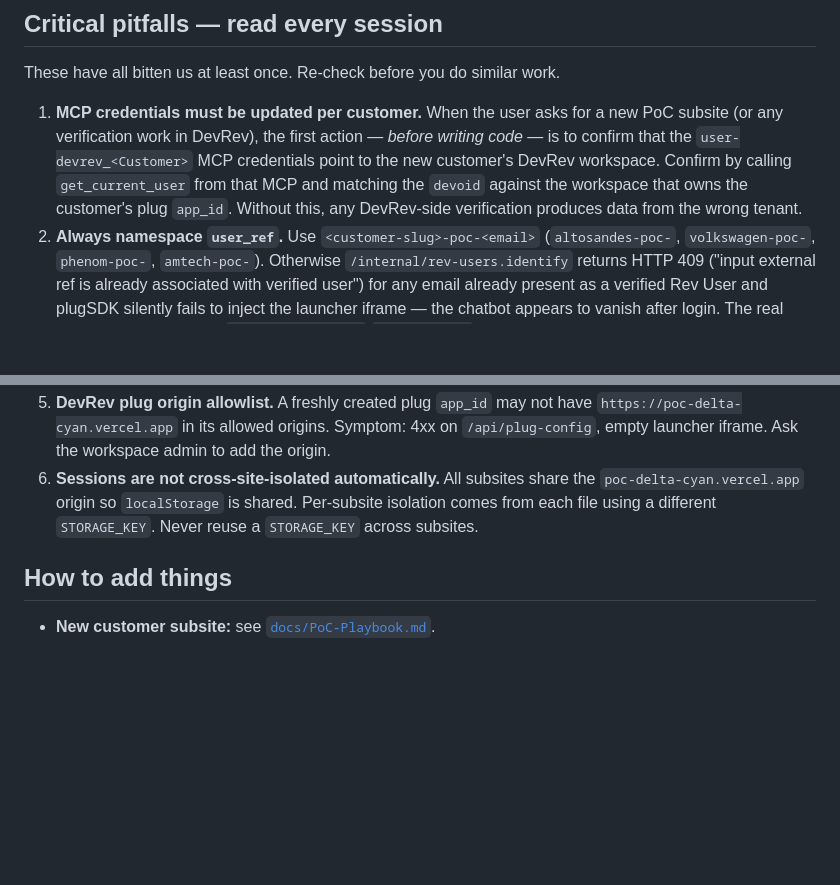
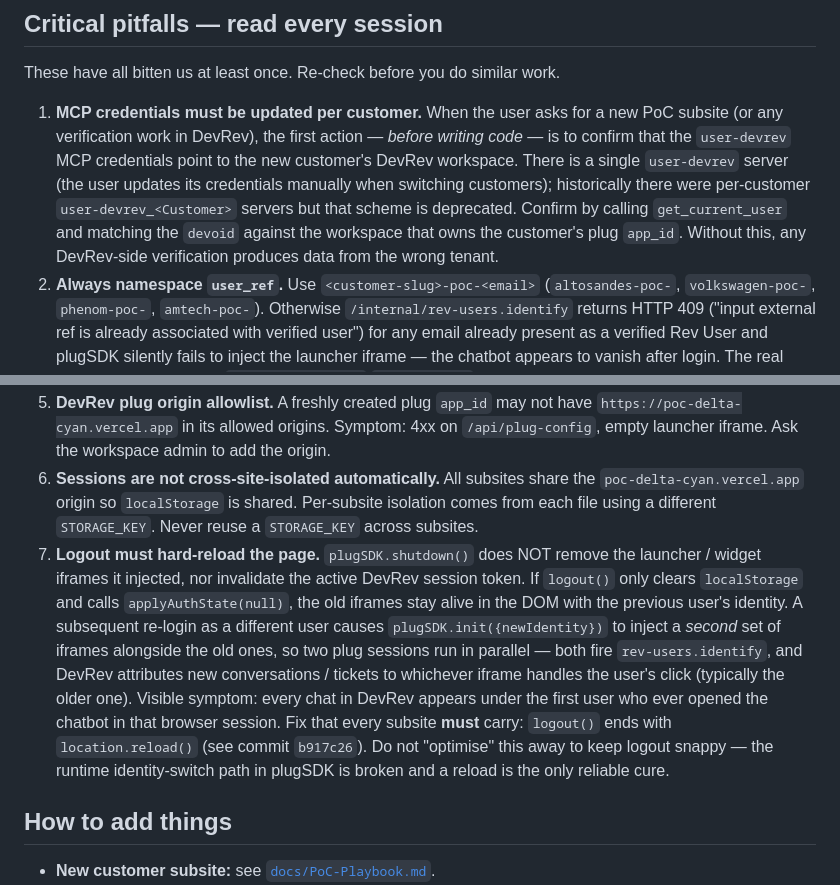
Before and after one commit to Dario-Soria-devrev/playground-template, a Markdown page: CLAUDE.md, 2 parts joined by grey strips. Rendered like a GitHub page; blank space fills up the shorter version.

```diff
--- a/CLAUDE.md
+++ b/CLAUDE.md
@@ -40,12 +40,13 @@ Each subsite file is ~67 KB of self-contained HTML + inline CSS + inline vanilla
 
 These have all bitten us at least once. Re-check before you do similar work.
 
-1. **MCP credentials must be updated per customer.** When the user asks for a new PoC subsite (or any verification work in DevRev), the first action — *before writing code* — is to confirm that the `user-devrev_<Customer>` MCP credentials point to the new customer's DevRev workspace. Confirm by calling `get_current_user` from that MCP and matching the `devoid` against the workspace that owns the customer's plug `app_id`. Without this, any DevRev-side verification produces data from the wrong tenant.
+1. **MCP credentials must be updated per customer.** When the user asks for a new PoC subsite (or any verification work in DevRev), the first action — *before writing code* — is to confirm that the `user-devrev` MCP credentials point to the new customer's DevRev workspace. There is a single `user-devrev` server (the user updates its credentials manually when switching customers); historically there were per-customer `user-devrev_<Customer>` servers but that scheme is deprecated. Confirm by calling `get_current_user` and matching the `devoid` against the workspace that owns the customer's plug `app_id`. Without this, any DevRev-side verification produces data from the wrong tenant.
 2. **Always namespace `user_ref`.** Use `<customer-slug>-poc-<email>` (`altosandes-poc-`, `volkswagen-poc-`, `phenom-poc-`, `amtech-poc-`). Otherwise `/internal/rev-users.identify` returns HTTP 409 ("input external ref is already associated with verified user") for any email already present as a verified Rev User and plugSDK silently fails to inject the launcher iframe — the chatbot appears to vanish after login. The real email keeps flowing via `user_traits.email`/`display_name` so the AI still sees the right contact.
 3. **GitHub remote is `pocwebsite` (not `origin`)**. `origin` points to an unrelated `playground-template` repo. Vercel auto-deploys from `pocwebsite/main`. Pushes require the `Dario-Soria-devrev` GitHub account — run `gh auth switch --user Dario-Soria-devrev` first, otherwise the push fails with "Repository not found".
 4. **`vercel --prod --yes` must run from the workspace root.** If launched from `public/` (e.g. after `cd public && python3 -m http.server`), the CLI creates a brand-new project called `public` and aliases to a different domain. The root-level `.vercel/project.json` is what targets the right `poc` project. If a phantom project ever appears, delete it with `echo y | vercel projects rm public`.
 5. **DevRev plug origin allowlist.** A freshly created plug `app_id` may not have `https://poc-delta-cyan.vercel.app` in its allowed origins. Symptom: 4xx on `/api/plug-config`, empty launcher iframe. Ask the workspace admin to add the origin.
 6. **Sessions are not cross-site-isolated automatically.** All subsites share the `poc-delta-cyan.vercel.app` origin so `localStorage` is shared. Per-subsite isolation comes from each file using a different `STORAGE_KEY`. Never reuse a `STORAGE_KEY` across subsites.
+7. **Logout must hard-reload the page.** `plugSDK.shutdown()` does NOT remove the launcher / widget iframes it injected, nor invalidate the active DevRev session token. If `logout()` only clears `localStorage` and calls `applyAuthState(null)`, the old iframes stay alive in the DOM with the previous user's identity. A subsequent re-login as a different user causes `plugSDK.init({newIdentity})` to inject a *second* set of iframes alongside the old ones, so two plug sessions run in parallel — both fire `rev-users.identify`, and DevRev attributes new conversations / tickets to whichever iframe handles the user's click (typically the older one). Visible symptom: every chat in DevRev appears under the first user who ever opened the chatbot in that browser session. Fix that every subsite **must** carry: `logout()` ends with `location.reload()` (see commit `b917c26`). Do not "optimise" this away to keep logout snappy — the runtime identity-switch path in plugSDK is broken and a reload is the only reliable cure.
 
 ## How to add things
 
```
Also changed, not shown: docs/PoC-Playbook.md (+41 -4 lines).
